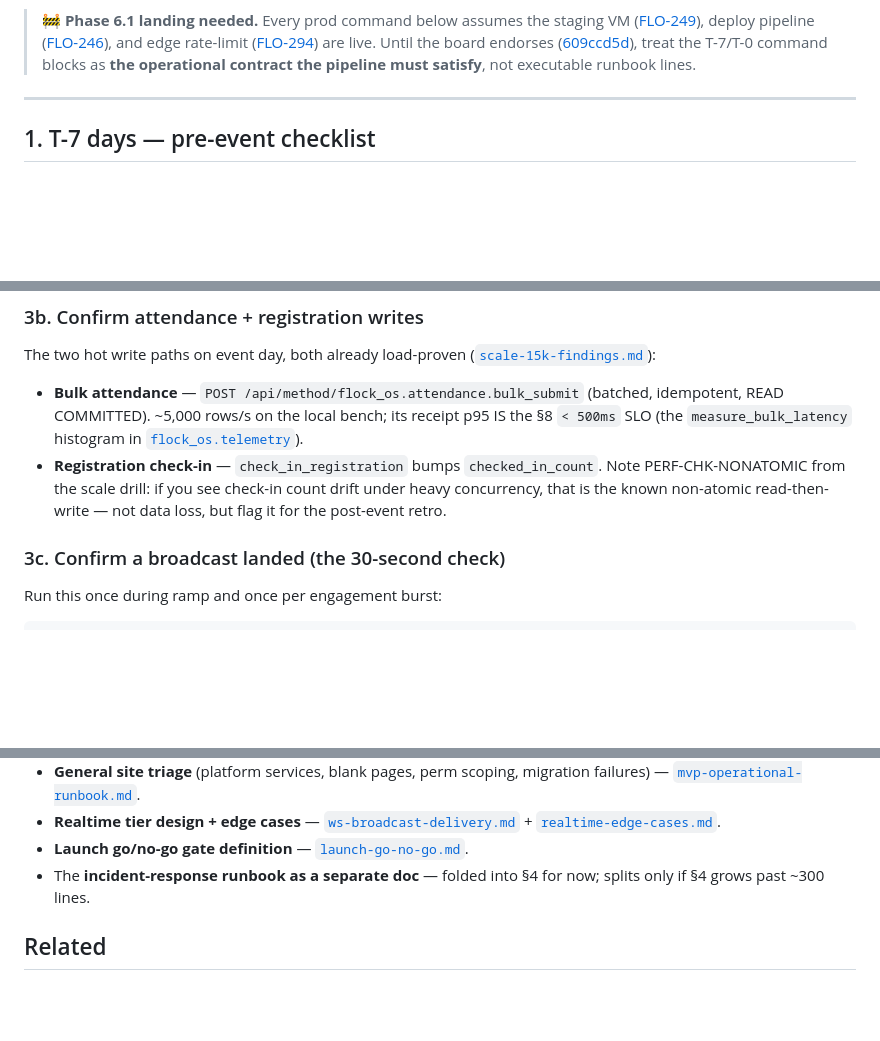
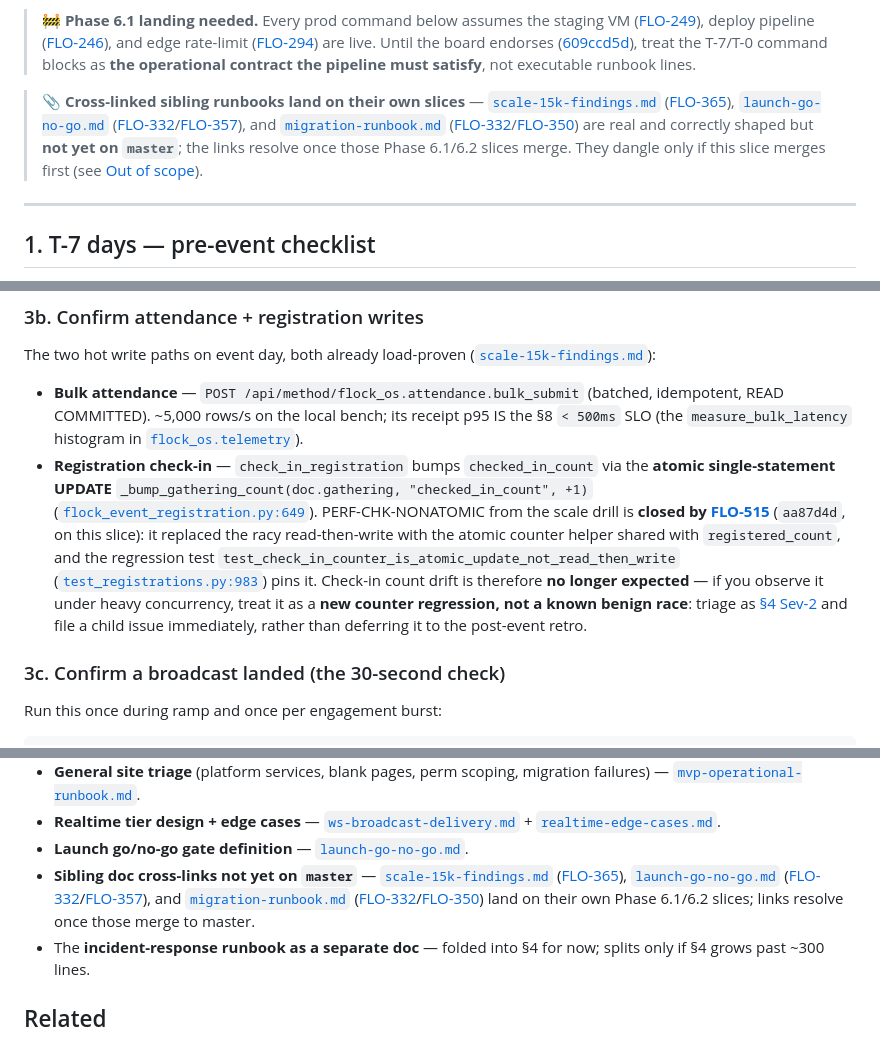
Before and after one commit to victor-develop/flock-os, a Markdown page: docs/operations/event-day-runbook.md, 3 parts joined by grey strips. GitHub-like rendering; blank space fills up the shorter version.

Commit message:
docs(ops): event-day runbook §3b + cross-link fixes (FLO-583 Architect review)
Address the two changes requested in the FLO-583 Architect review of the
FLO-581 event-day runbook:

1. §3b PERF-CHK-NONATOMIC note is stale post-FLO-515. FLO-515 (aa87d4d, on
   this slice) shipped the atomic single-statement UPDATE
   `_bump_gathering_count(doc.gathering, "checked_in_count", +1)`
   (flock_event_registration.py:649), replacing the racy read-then-write;
   the regression test
   test_check_in_counter_is_atomic_update_not_read_then_write
   (test_registrations.py:983) pins it. Rewrote the note so check-in count
   drift is treated as a NEW counter regression (§4 Sev-2 + child issue),
   not a known benign race deferred to retro — the old framing would have
   under-triaged a real regression on event day. Aligned the §5b retro
   checklist item to match.

2. Three sibling-doc cross-links are real + correctly shaped but not yet on
   master (scale-15k-findings.md [FLO-365], launch-go-no-go.md
   [FLO-332/FLO-357], migration-runbook.md [FLO-332/FLO-350]). Per the
   reviewer's option (a), added a one-liner to the §0 disclaimer block
   (where the existing Phase 6.1 command-dep caveat lives) and the
   canonical bullet to Out of scope, noting the links resolve once those
   Phase 6.1/6.2 slices merge.

Doc-only; python gate (ruff/pytest/coverage) unaffected. Internal anchors
#severity-rubric and #out-of-scope resolve to existing headers.

Co-Authored-By: Paperclip <noreply@paperclip.ing>

```diff
--- a/docs/operations/event-day-runbook.md
+++ b/docs/operations/event-day-runbook.md
@@ -71,6 +71,16 @@ keys off one gathering id. Know that id before doors open.
 > ([609ccd5d](/FLO/approvals/609ccd5d-13ca-4db2-8cbc-99069e0224cc)), treat the
 > T-7/T-0 command blocks as **the operational contract the pipeline must
 > satisfy**, not executable runbook lines.
+
+> 📎 **Cross-linked sibling runbooks land on their own slices** —
+> [`scale-15k-findings.md`](scale-15k-findings.md)
+> ([FLO-365](/FLO/issues/FLO-365)), [`launch-go-no-go.md`](launch-go-no-go.md)
+> ([FLO-332](/FLO/issues/FLO-332)/[FLO-357](/FLO/issues/FLO-357)), and
+> [`migration-runbook.md`](migration-runbook.md)
+> ([FLO-332](/FLO/issues/FLO-332)/[FLO-350](/FLO/issues/FLO-350)) are real and
+> correctly shaped but **not yet on `master`**; the links resolve once those
+> Phase 6.1/6.2 slices merge. They dangle only if this slice merges first (see
+> [Out of scope](#out-of-scope)).
 
 ---
 
@@ -301,9 +311,19 @@ The two hot write paths on event day, both already load-proven
   its receipt p95 IS the §8 `< 500ms` SLO (the `measure_bulk_latency` histogram
   in [`flock_os.telemetry`](../../flock_os/telemetry.py)).
 - **Registration check-in** — `check_in_registration` bumps
-  `checked_in_count`. Note PERF-CHK-NONATOMIC from the scale drill: if you see
-  check-in count drift under heavy concurrency, that is the known non-atomic
-  read-then-write — not data loss, but flag it for the post-event retro.
+  `checked_in_count` via the **atomic single-statement UPDATE**
+  `_bump_gathering_count(doc.gathering, "checked_in_count", +1)`
+  ([`flock_event_registration.py:649`](../../flock_os/flock/doctype/flock_event_registration/flock_event_registration.py)).
+  PERF-CHK-NONATOMIC from the scale drill is **closed by
+  [FLO-515](/FLO/issues/FLO-515)** (`aa87d4d`, on this slice): it replaced the
+  racy read-then-write with the atomic counter helper shared with
+  `registered_count`, and the regression test
+  `test_check_in_counter_is_atomic_update_not_read_then_write`
+  ([`test_registrations.py:983`](../../flock_os/tests/test_registrations.py))
+  pins it. Check-in count drift is therefore **no longer expected** — if you
+  observe it under heavy concurrency, treat it as a **new counter regression,
+  not a known benign race**: triage as [§4 Sev-2](#severity-rubric) and file a
+  child issue immediately, rather than deferring it to the post-event retro.
 
 ### 3c. Confirm a broadcast landed (the 30-second check)
 
@@ -519,6 +539,13 @@ event ticket and fill it within 48h:
   [`ws-broadcast-delivery.md`](../development/ws-broadcast-delivery.md) +
   [`realtime-edge-cases.md`](realtime-edge-cases.md).
 - **Launch go/no-go gate definition** — [`launch-go-no-go.md`](launch-go-no-go.md).
+- **Sibling doc cross-links not yet on `master`** —
+  [`scale-15k-findings.md`](scale-15k-findings.md)
+  ([FLO-365](/FLO/issues/FLO-365)), [`launch-go-no-go.md`](launch-go-no-go.md)
+  ([FLO-332](/FLO/issues/FLO-332)/[FLO-357](/FLO/issues/FLO-357)), and
+  [`migration-runbook.md`](migration-runbook.md)
+  ([FLO-332](/FLO/issues/FLO-332)/[FLO-350](/FLO/issues/FLO-350)) land on their
+  own Phase 6.1/6.2 slices; links resolve once those merge to master.
 - The **incident-response runbook as a separate doc** — folded into §4 for now;
   splits only if §4 grows past ~300 lines.
 
```
Also changed, not shown: other parts of docs/operations/event-day-runbook.md (+2 -1 lines).
